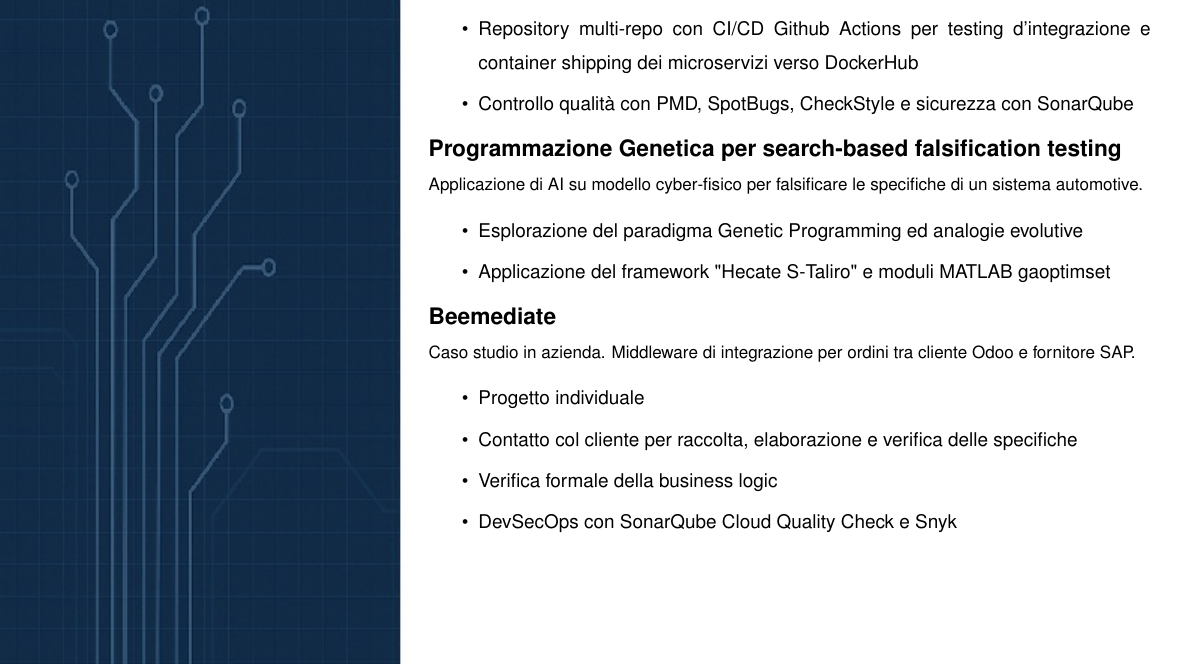
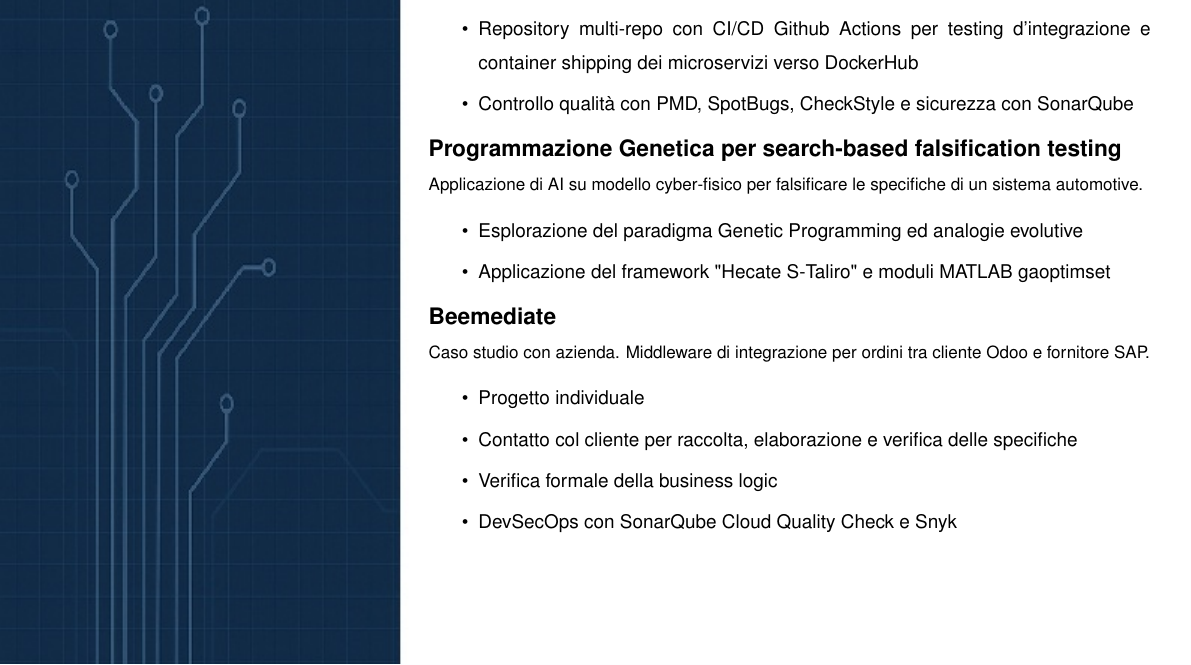
Before and after one commit to giorgio-hash/CurriculumVitae, a LaTeX CV (CVpag2/pag2.tex): part of the page, cut so that both start at the same text. Compiled offline with pdfLaTeX.

Commit message:
aggiornato PDF italianCV

```diff
--- a/CVpag2/pag2.tex
+++ b/CVpag2/pag2.tex
@@ -133,7 +133,7 @@ Focus sul processo di realizzazione, testing e deployment di applicativi.
 \vspace{1 mm}
 {\large \textbf{Beemediate}}
 
-{\small Caso studio in azienda. Middleware di integrazione per ordini tra cliente Odoo e fornitore SAP.}
+{\small Caso studio con azienda. Middleware di integrazione per ordini tra cliente Odoo e fornitore SAP.}
 
 \vspace{1 mm}
 \begin{itemize}
```
Also changed, not shown: CVpag2/pag2.pdf, italianCV.pdf.
